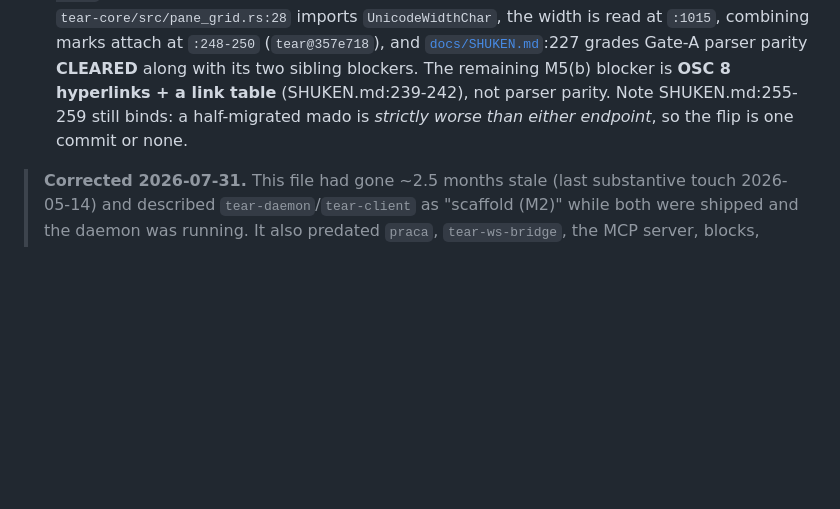
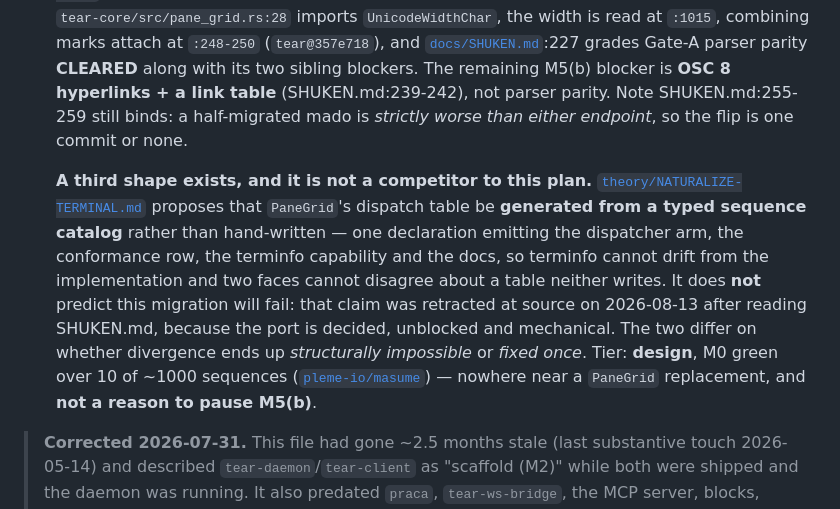
Before and after one commit to pleme-io/tear, a Markdown page: CLAUDE.md, the part around the change. GitHub-like rendering; blank space fills up the shorter version.

Commit message:
CLAUDE.md: point at masume from the M5 seam, without overclaiming it
theory/NATURALIZE-TERMINAL.md proposes generating PaneGrid's dispatch table from
a typed sequence catalog instead of hand-writing it. Anyone reading the M5 entry
is exactly the person who should know that shape exists — and equally, should
not read it as a reason to stall.

Stated as NOT a competitor: the doc's original claim that the port "cannot
converge" was retracted at source today after reading SHUKEN.md. All three
blockers are cleared, only the view half moves, and the migration is mechanical.
The real difference is narrower — whether divergence ends up structurally
impossible or fixed once.

Tier stated inline so the pointer cannot be mistaken for a ready alternative:
design, M0 green over 10 of ~1000 sequences, and explicitly not a reason to
pause M5(b).

```diff
--- a/CLAUDE.md
+++ b/CLAUDE.md
@@ -135,6 +135,9 @@ authoring either learn one mental model.
 - **M4** ✅ — mado integration: mado's rmcp server exposes 18 `tear_*` tools; mado can spawn / split / kill panes. Default runtime is **embedded `InProcess`**, not the daemon.
 - **M5** — the no-overlap endpoint, and the live work: **(a)** mado renders multi-pane from `compute_rects` — the model is correct and nothing draws it, because `render_multi_pane` was deleted at Phase 4 (the clipping primitive it needed **now exists** — garasu `51db8ce`+`4883ee7`, 2026-07-31, shipped `PaneRect`/`LayeredPass::in_pane`/`PanePass` — and has **zero consumers fleet-wide**, measured 2026-08-03); **(b)** retire mado's `terminal.rs` double-parse so the session model lives once. **The direction is decided** — see [`docs/SHUKEN.md`](./docs/SHUKEN.md): `PaneGrid` becomes the sole VT authority and the seam is typed as *ownership*, not content. **Precondition — SUPERSEDED 2026-08-03, do not re-cite.** This read: "`PaneGrid` must first reach mado's correctness on wide chars + combining characters — today it has no `unicode-width` dependency and advances the cursor by 1 unconditionally." Both halves are now false: `tear-core/src/pane_grid.rs:28` imports `UnicodeWidthChar`, the width is read at `:1015`, combining marks attach at `:248-250` (`tear@357e718`), and [`docs/SHUKEN.md`](./docs/SHUKEN.md):227 grades Gate-A parser parity **CLEARED** along with its two sibling blockers. The remaining M5(b) blocker is **OSC 8 hyperlinks + a link table** (SHUKEN.md:239-242), not parser parity. Note SHUKEN.md:255-259 still binds: a half-migrated mado is *strictly worse than either endpoint*, so the flip is one commit or none.
 
+  **A third shape exists, and it is not a competitor to this plan.** [`theory/NATURALIZE-TERMINAL.md`](https://github.com/pleme-io/theory/blob/main/NATURALIZE-TERMINAL.md) proposes that `PaneGrid`'s dispatch table be **generated from a typed sequence catalog** rather than hand-written — one declaration emitting the dispatcher arm, the conformance row, the terminfo capability and the docs, so terminfo cannot drift from the implementation and two faces cannot disagree about a table neither writes. It does **not** predict this migration will fail: that claim was retracted at source on 2026-08-13 after reading SHUKEN.md, because the port is decided, unblocked and mechanical. The two differ on whether divergence ends up *structurally impossible* or *fixed once*. Tier: **design**, M0 green over 10 of ~1000 sequences ([`pleme-io/masume`](https://github.com/pleme-io/masume)) — nowhere near a `PaneGrid` replacement, and **not a reason to pause M5(b)**.
+
+
 > **Corrected 2026-07-31.** This file had gone ~2.5 months stale (last
 > substantive touch 2026-05-14) and described `tear-daemon`/`tear-client` as
 > "scaffold (M2)" while both were shipped and the daemon was running. It also
```
